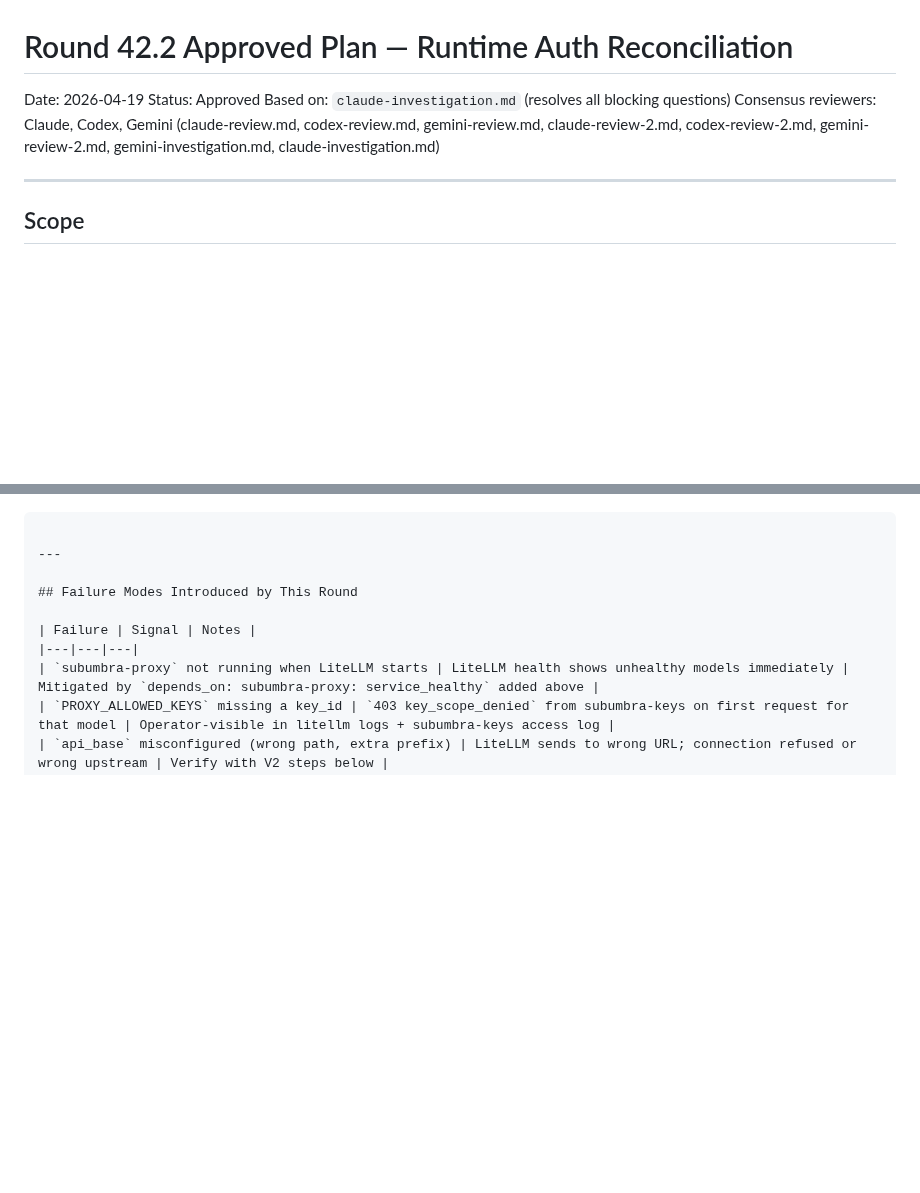
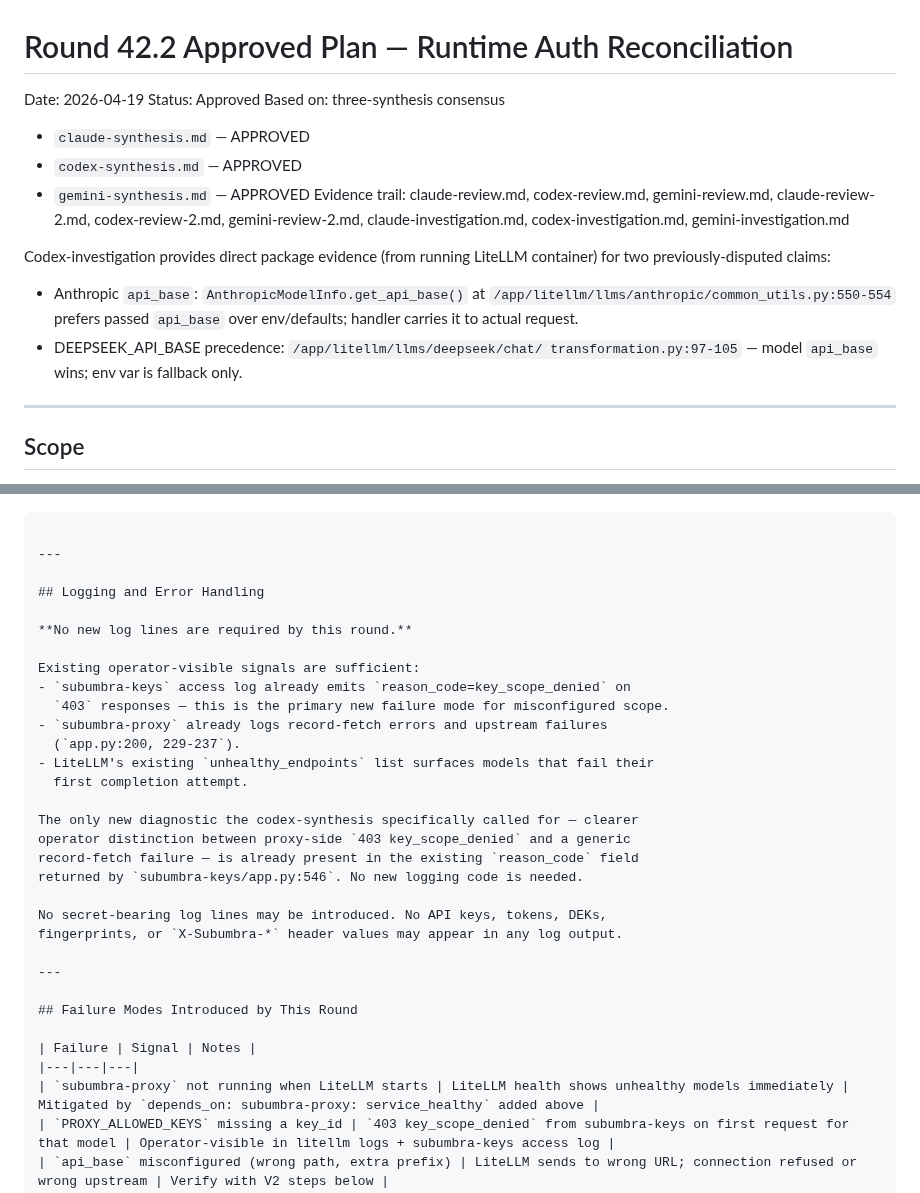
Before and after one commit to polysemic/Subumbra, a Markdown page: council/approved/runtime-auth-reconciliation.md, 2 parts joined by grey strips. Rendered like a GitHub page; blank space fills up the shorter version.

```diff
--- a/council/approved/runtime-auth-reconciliation.md
+++ b/council/approved/runtime-auth-reconciliation.md
@@ -2,10 +2,21 @@
 
 Date: 2026-04-19
 Status: Approved
-Based on: `claude-investigation.md` (resolves all blocking questions)
-Consensus reviewers: Claude, Codex, Gemini (claude-review.md, codex-review.md,
-gemini-review.md, claude-review-2.md, codex-review-2.md, gemini-review-2.md,
-gemini-investigation.md, claude-investigation.md)
+Based on: three-synthesis consensus
+  - `claude-synthesis.md` — APPROVED
+  - `codex-synthesis.md`  — APPROVED
+  - `gemini-synthesis.md` — APPROVED
+Evidence trail: claude-review.md, codex-review.md, gemini-review.md,
+  claude-review-2.md, codex-review-2.md, gemini-review-2.md,
+  claude-investigation.md, codex-investigation.md, gemini-investigation.md
+
+Codex-investigation provides direct package evidence (from running LiteLLM
+container) for two previously-disputed claims:
+- Anthropic `api_base`: `AnthropicModelInfo.get_api_base()` at
+  `/app/litellm/llms/anthropic/common_utils.py:550-554` prefers passed
+  `api_base` over env/defaults; handler carries it to actual request.
+- DEEPSEEK_API_BASE precedence: `/app/litellm/llms/deepseek/chat/
+  transformation.py:97-105` — model `api_base` wins; env var is fallback only.
 
 ---
 
@@ -578,6 +636,28 @@ Bootstrap step 3 prompts for this; the summary output lists the scoped key_ids.
 
 ---
 
+## Logging and Error Handling
+
+**No new log lines are required by this round.**
+
+Existing operator-visible signals are sufficient:
+- `subumbra-keys` access log already emits `reason_code=key_scope_denied` on
+  `403` responses — this is the primary new failure mode for misconfigured scope.
+- `subumbra-proxy` already logs record-fetch errors and upstream failures
+  (`app.py:200, 229-237`).
+- LiteLLM's existing `unhealthy_endpoints` list surfaces models that fail their
+  first completion attempt.
+
+The only new diagnostic the codex-synthesis specifically called for — clearer
+operator distinction between proxy-side `403 key_scope_denied` and a generic
+record-fetch failure — is already present in the existing `reason_code` field
+returned by `subumbra-keys/app.py:546`. No new logging code is needed.
+
+No secret-bearing log lines may be introduced. No API keys, tokens, DEKs,
+fingerprints, or `X-Subumbra-*` header values may appear in any log output.
+
+---
+
 ## Failure Modes Introduced by This Round
 
 | Failure | Signal | Notes |
```
Also changed, not shown: other parts of council/approved/runtime-auth-reconciliation.md (+66 -19 lines).
